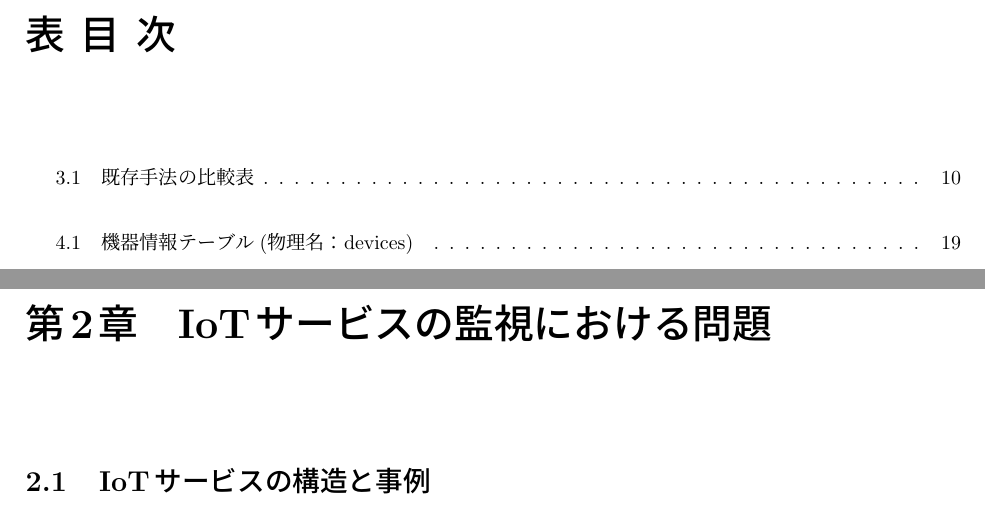
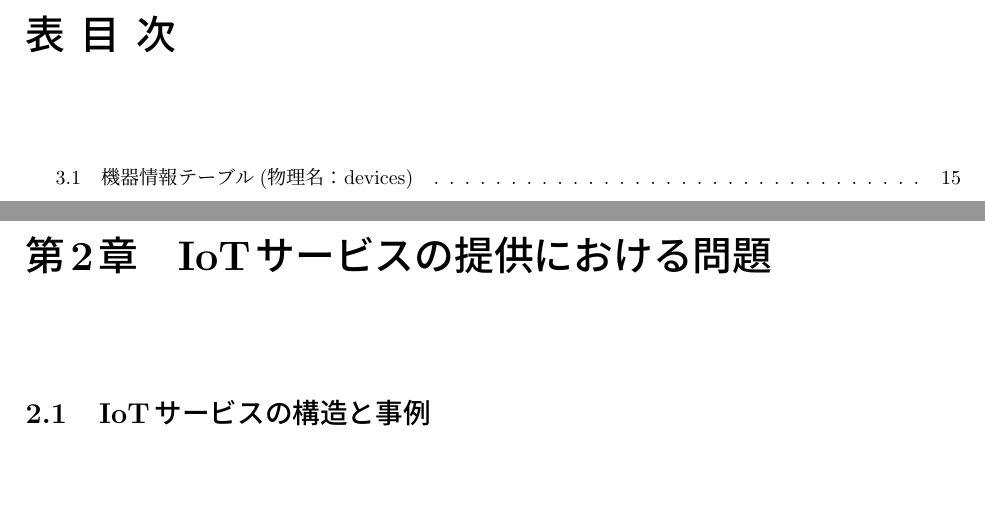
Before and after one commit to miyasakakoki/MasterThesis, a LaTeX thesis (thesis.tex): two parts of pages 5 and 9 of 38 before the commit and two parts of pages 5 and 9 of 34 after it, joined at a grey line, cut so that both start at the same text, the shorter picture padded with empty space. Compiled offline with pLaTeX and dvipdfmx; a LaTeX package or settings file that is missing is left out.

Commit message:
構成を一部修正

```diff
--- a/thesis.tex
+++ b/thesis.tex
@@ -82,6 +82,6 @@ lineskip=-0.5ex
 \chapter{はじめに}
 \input introduction.tex
 %第2章
-\chapter{IoTサービスの監視における問題}
+\chapter{IoTサービスの提供における問題}
 \input issue.tex
 %第3章
```
Also changed, not shown: thesis.tex (4 more changed lines), 2 other files.
